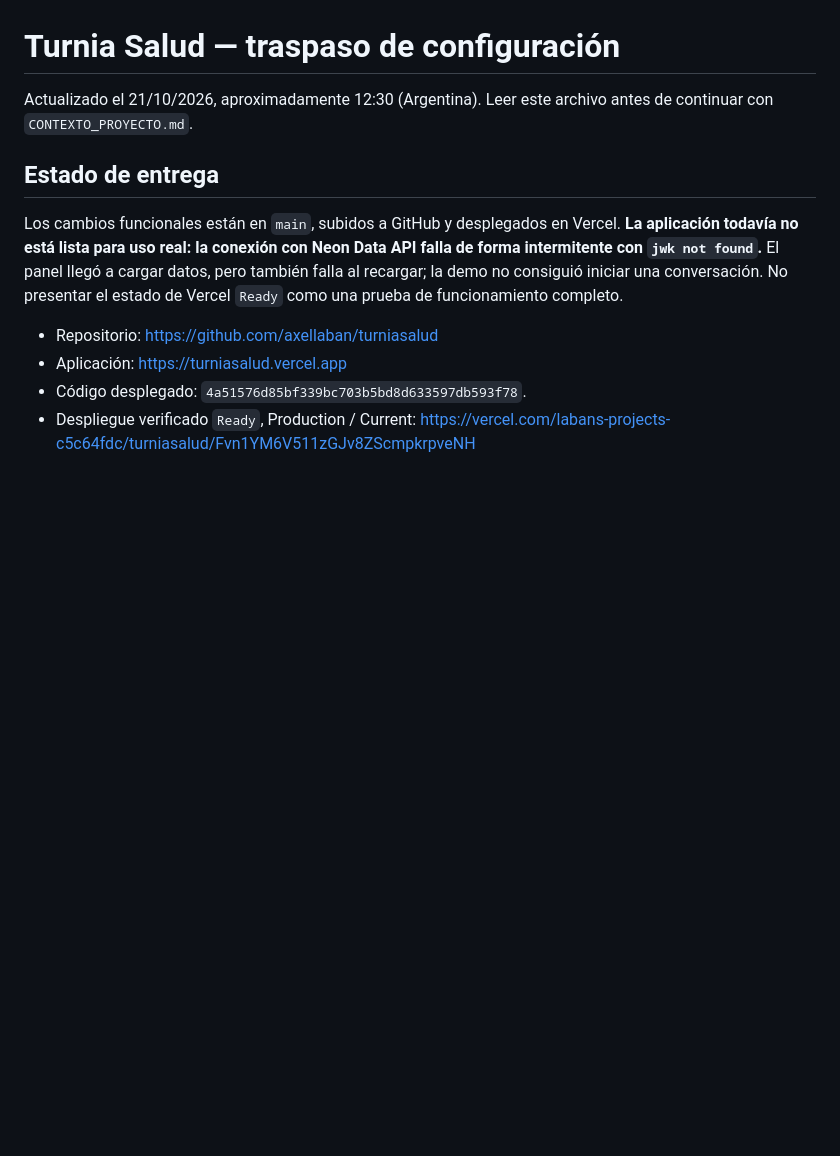
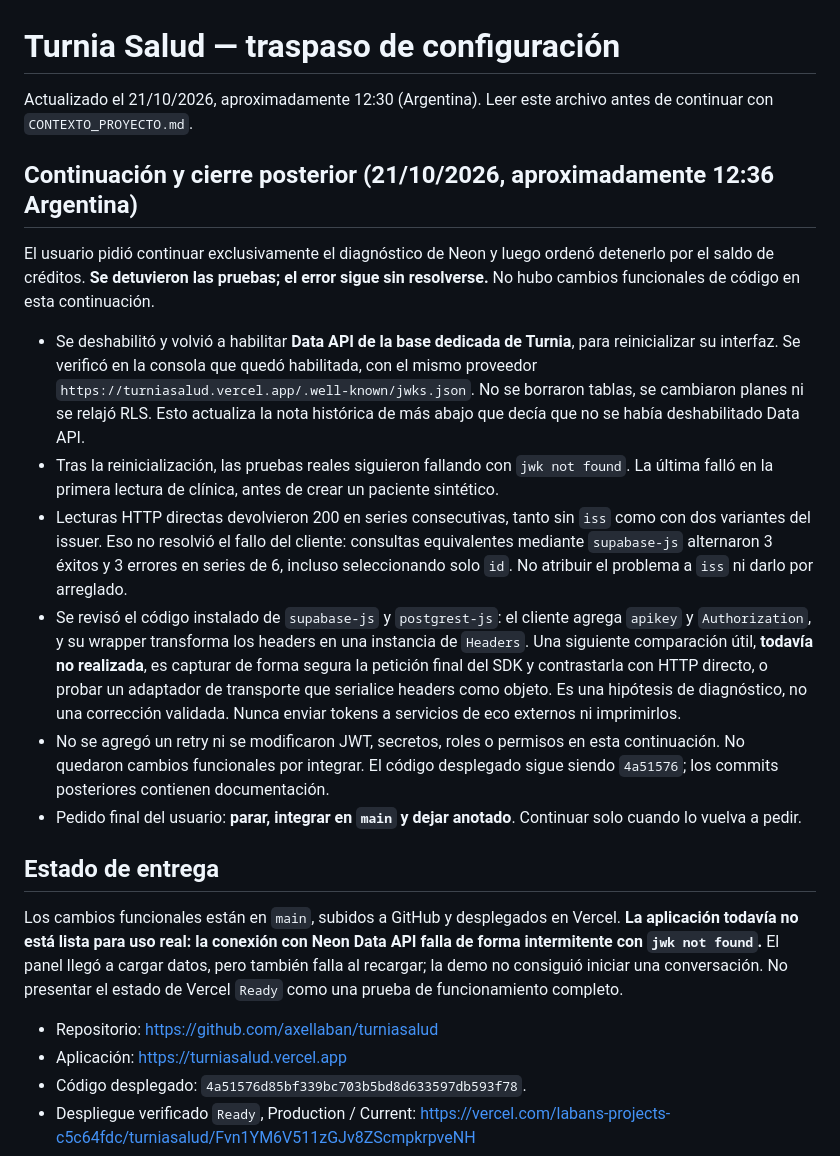
Before and after one commit to axellaban/turniasalud, a Markdown page: TRASPASO_CONFIGURACION.md, the part around the change. Rendered like a GitHub page; blank space fills up the shorter version.

Commit message:
Registrar diagnóstico de Neon y cierre solicitado

```diff
--- a/TRASPASO_CONFIGURACION.md
+++ b/TRASPASO_CONFIGURACION.md
@@ -1,6 +1,17 @@
 # Turnia Salud — traspaso de configuración
 
 Actualizado el 21/10/2026, aproximadamente 12:30 (Argentina). Leer este archivo antes de continuar con `CONTEXTO_PROYECTO.md`.
+
+## Continuación y cierre posterior (21/10/2026, aproximadamente 12:36 Argentina)
+
+El usuario pidió continuar exclusivamente el diagnóstico de Neon y luego ordenó detenerlo por el saldo de créditos. **Se detuvieron las pruebas; el error sigue sin resolverse.** No hubo cambios funcionales de código en esta continuación.
+
+- Se deshabilitó y volvió a habilitar **Data API de la base dedicada de Turnia**, para reinicializar su interfaz. Se verificó en la consola que quedó habilitada, con el mismo proveedor `https://turniasalud.vercel.app/.well-known/jwks.json`. No se borraron tablas, se cambiaron planes ni se relajó RLS. Esto actualiza la nota histórica de más abajo que decía que no se había deshabilitado Data API.
+- Tras la reinicialización, las pruebas reales siguieron fallando con `jwk not found`. La última falló en la primera lectura de clínica, antes de crear un paciente sintético.
+- Lecturas HTTP directas devolvieron 200 en series consecutivas, tanto sin `iss` como con dos variantes del issuer. Eso no resolvió el fallo del cliente: consultas equivalentes mediante `supabase-js` alternaron 3 éxitos y 3 errores en series de 6, incluso seleccionando solo `id`. No atribuir el problema a `iss` ni darlo por arreglado.
+- Se revisó el código instalado de `supabase-js` y `postgrest-js`: el cliente agrega `apikey` y `Authorization`, y su wrapper transforma los headers en una instancia de `Headers`. Una siguiente comparación útil, **todavía no realizada**, es capturar de forma segura la petición final del SDK y contrastarla con HTTP directo, o probar un adaptador de transporte que serialice headers como objeto. Es una hipótesis de diagnóstico, no una corrección validada. Nunca enviar tokens a servicios de eco externos ni imprimirlos.
+- No se agregó un retry ni se modificaron JWT, secretos, roles o permisos en esta continuación. No quedaron cambios funcionales por integrar. El código desplegado sigue siendo `4a51576`; los commits posteriores contienen documentación.
+- Pedido final del usuario: **parar, integrar en `main` y dejar anotado**. Continuar solo cuando lo vuelva a pedir.
 
 ## Estado de entrega
 
```
